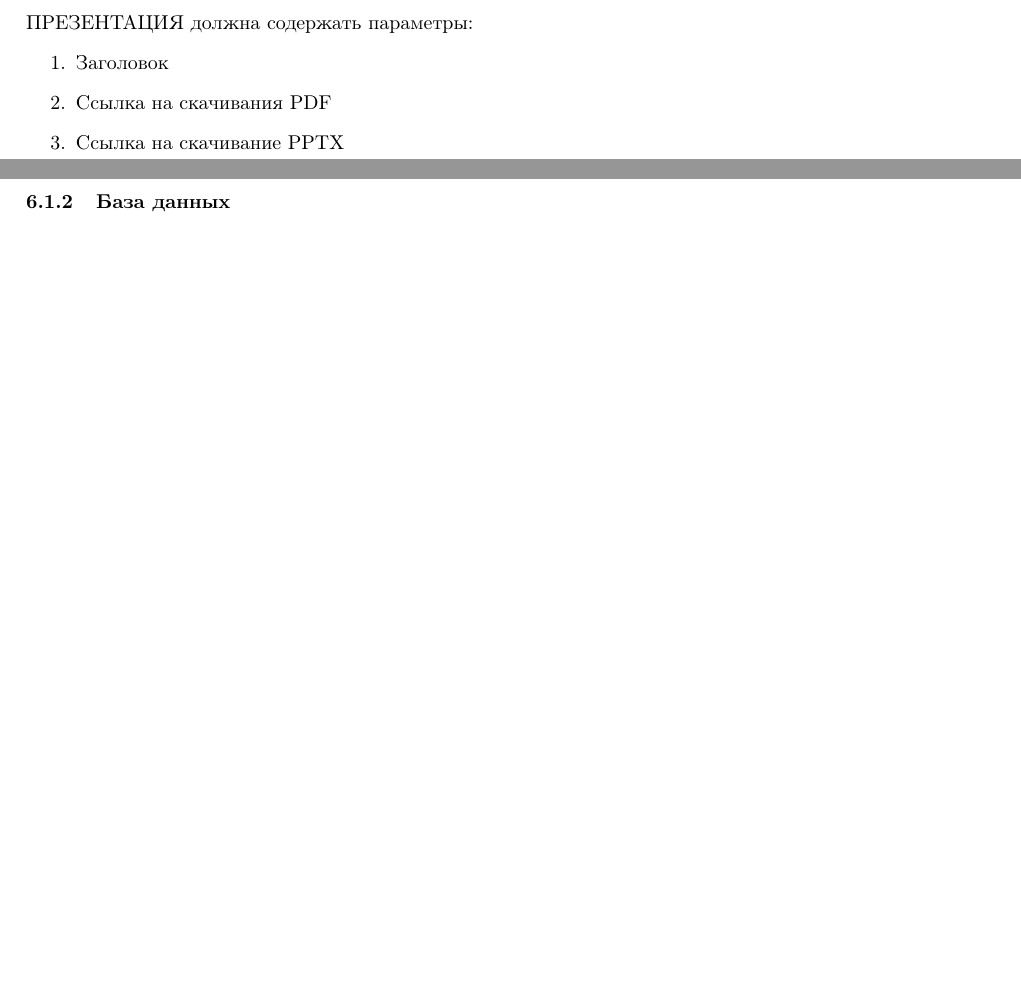
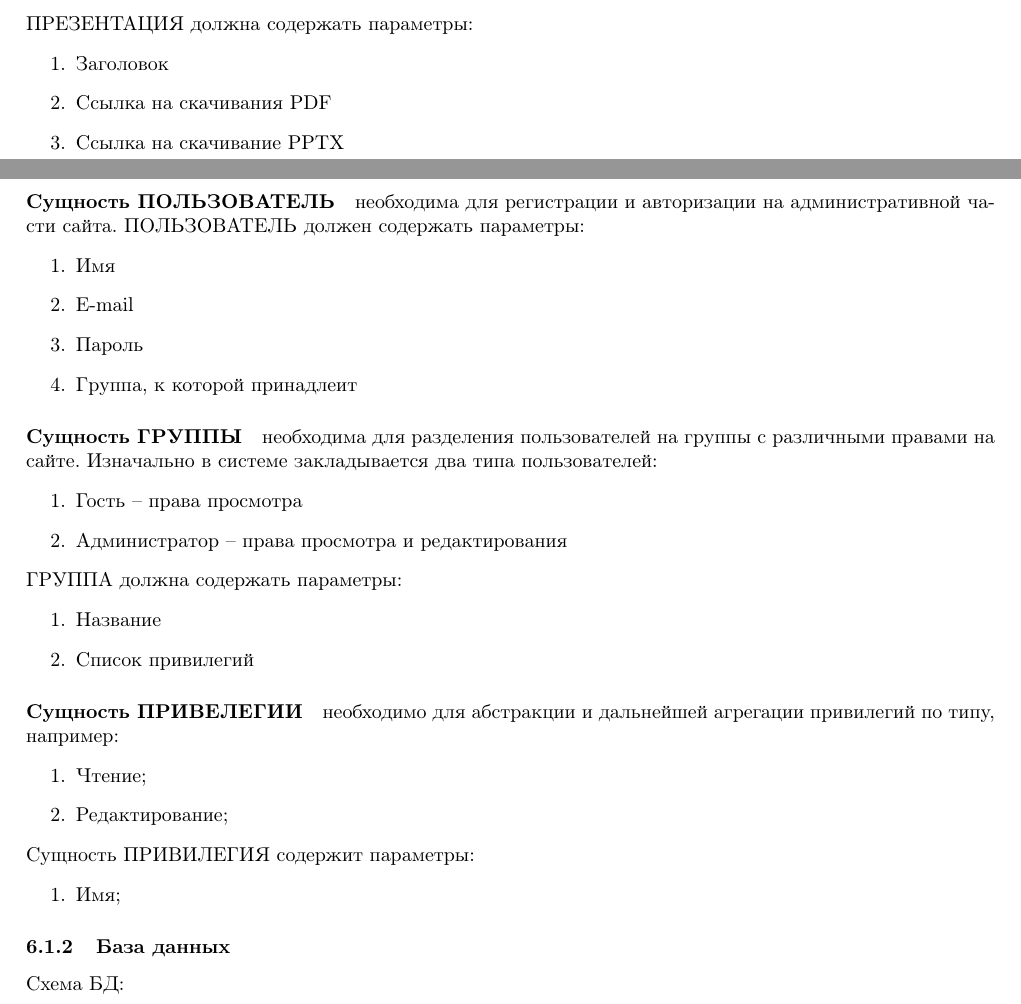
Before and after one commit to app-jedi/specification, a LaTeX document (index.tex, which reads chapters/6-index.tex): two parts of pages 35 and 36 of 47 before the commit and two parts of pages 35 and 36 of 49 after it, joined at a grey line, cut so that both start at the same text, the shorter picture padded with empty space. Compiled offline with pdfLaTeX.

```diff
--- a/chapters/6-index.tex
+++ b/chapters/6-index.tex
@@ -45,7 +47,41 @@
   \item Cсылка на скачивание PPTX
 \end{enumerate}
 
+\paragraph{Сущность ПОЛЬЗОВАТЕЛЬ} необходима для регистрации и авторизации на административной части сайта.
+ПОЛЬЗОВАТЕЛЬ должен содержать параметры:
+\begin{enumerate}
+  \item Имя
+  \item E-mail
+  \item Пароль
+  \item Группа, к которой принадлеит
+\end{enumerate}
+
+\paragraph{Сущность ГРУППЫ} необходима для разделения пользователей на группы с различными правами на сайте. Изначально в системе закладывается два типа пользователей:
+\begin{enumerate}
+  \item Гость -- права просмотра
+  \item Администратор -- права просмотра и редактирования
+\end{enumerate}
+ГРУППА должна содержать параметры:
+\begin{enumerate}
+  \item Название
+  \item Список привилегий
+\end{enumerate}
+
+\paragraph{Сущность ПРИВЕЛЕГИИ} необходимо для абстракции и дальнейшей агрегации привилегий по типу, например:
+\begin{enumerate}
+  \item Чтение;
+  \item Редактирование;
+\end{enumerate}
+Сущность ПРИВИЛЕГИЯ содержит параметры:
+\begin{enumerate}
+  \item Имя;
+\end{enumerate}
+
 \subsubsection{База данных}
+Схема БД:
+\begin{figure}[H]
+	\includegraphics[width=\textwidth]{60-index}
+\end{figure}
 \begin{enumerate}
   \item tasks;
   \item section;
```
Also changed, not shown: chapters/10-main.tex (+4 -0 lines), chapters/2-index.tex (+3 -3 lines), chapters/7-index.tex (+10 -0 lines), assets/60-index.png (added), index.pdf, chapters/6-index.tex (31 more changed lines), 8 other files.
